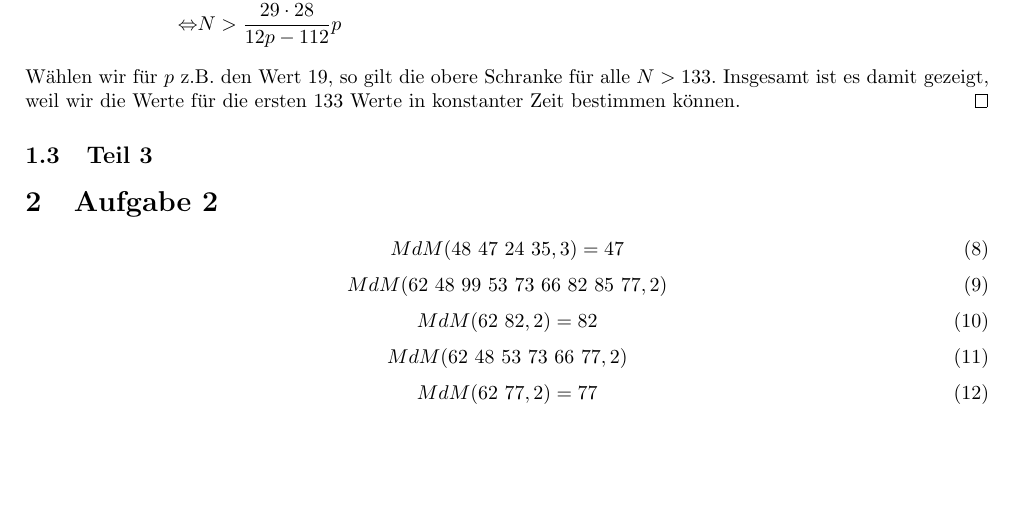
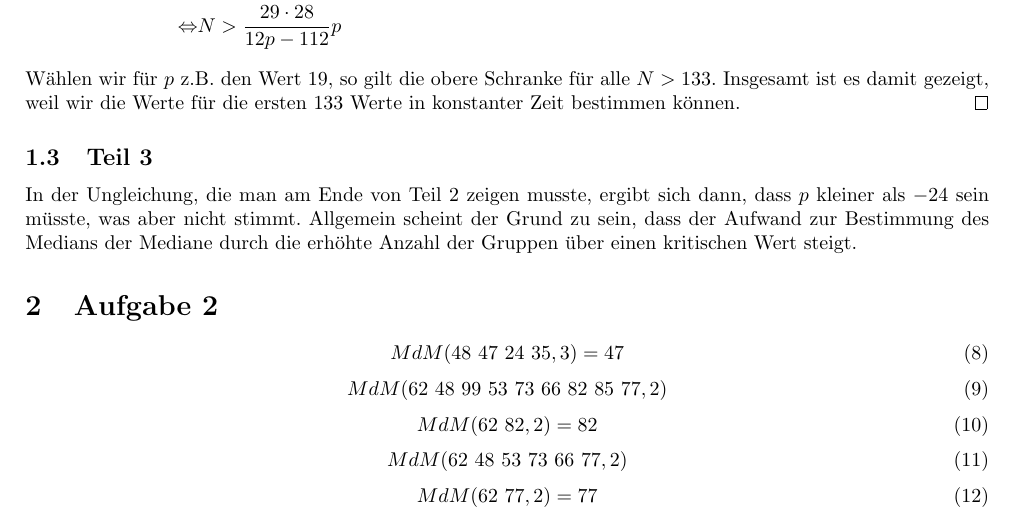
Before and after one commit to CQQL/hhu-cs, a LaTeX problem sheet (Info3/exercises/5.tex): part of page 2 of 2, cut so that both start at the same text, the shorter picture padded with empty space. Compiled offline with pdfLaTeX.

Commit message:
Solve Info3 sheet 5 100%

```diff
--- a/Info3/exercises/5.tex
+++ b/Info3/exercises/5.tex
@@ -80,6 +80,8 @@ Elemente untersucht werden.
 \end{proof}
 
 \subsection{Teil 3}
+In der Ungleichung, die man am Ende von Teil 2 zeigen musste, ergibt sich dann, dass $p$ kleiner als $-24$ sein müsste, was aber nicht stimmt.
+Allgemein scheint der Grund zu sein, dass der Aufwand zur Bestimmung des Medians der Mediane durch die erhöhte Anzahl der Gruppen über einen kritischen Wert steigt.
 
 \section{Aufgabe 2}
 
```
